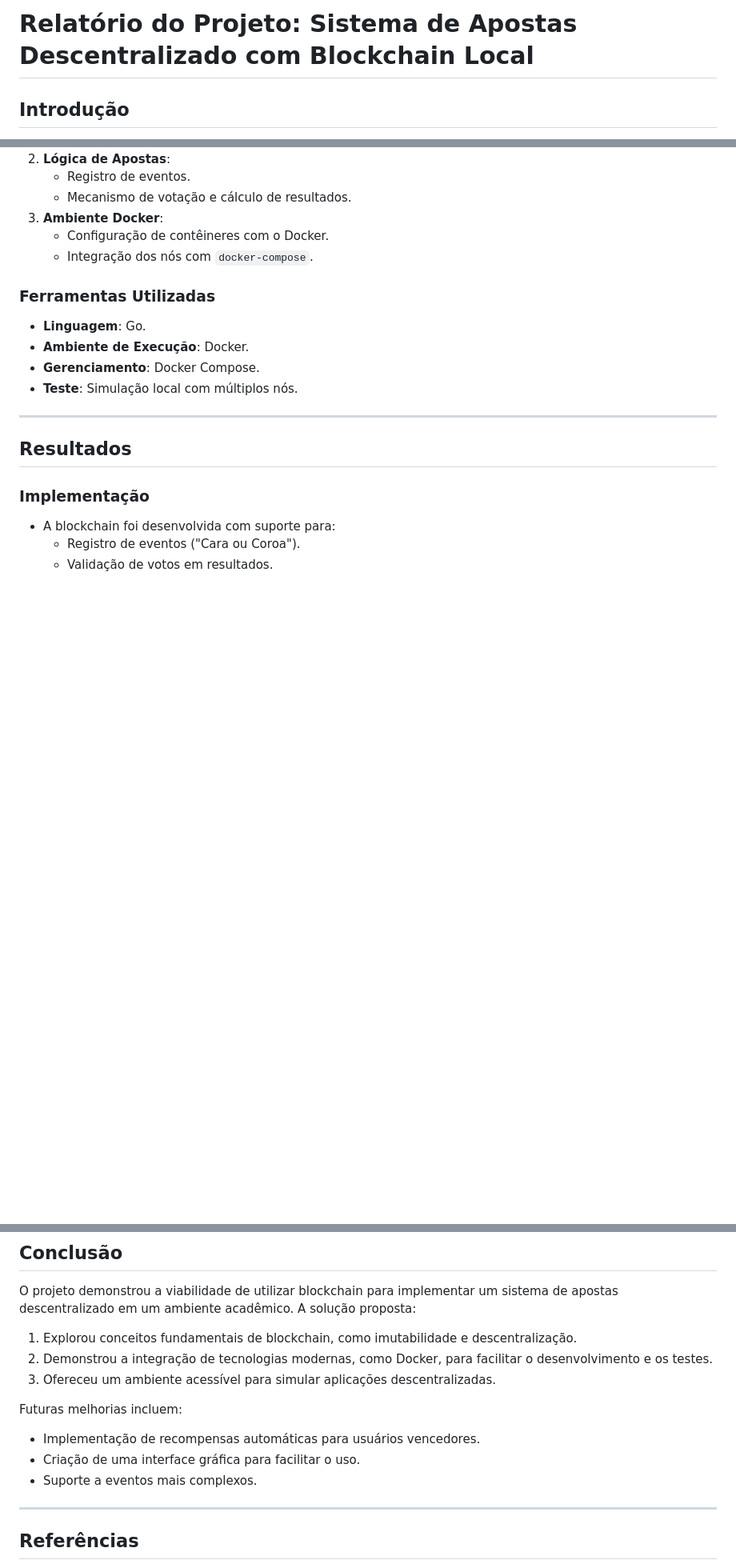
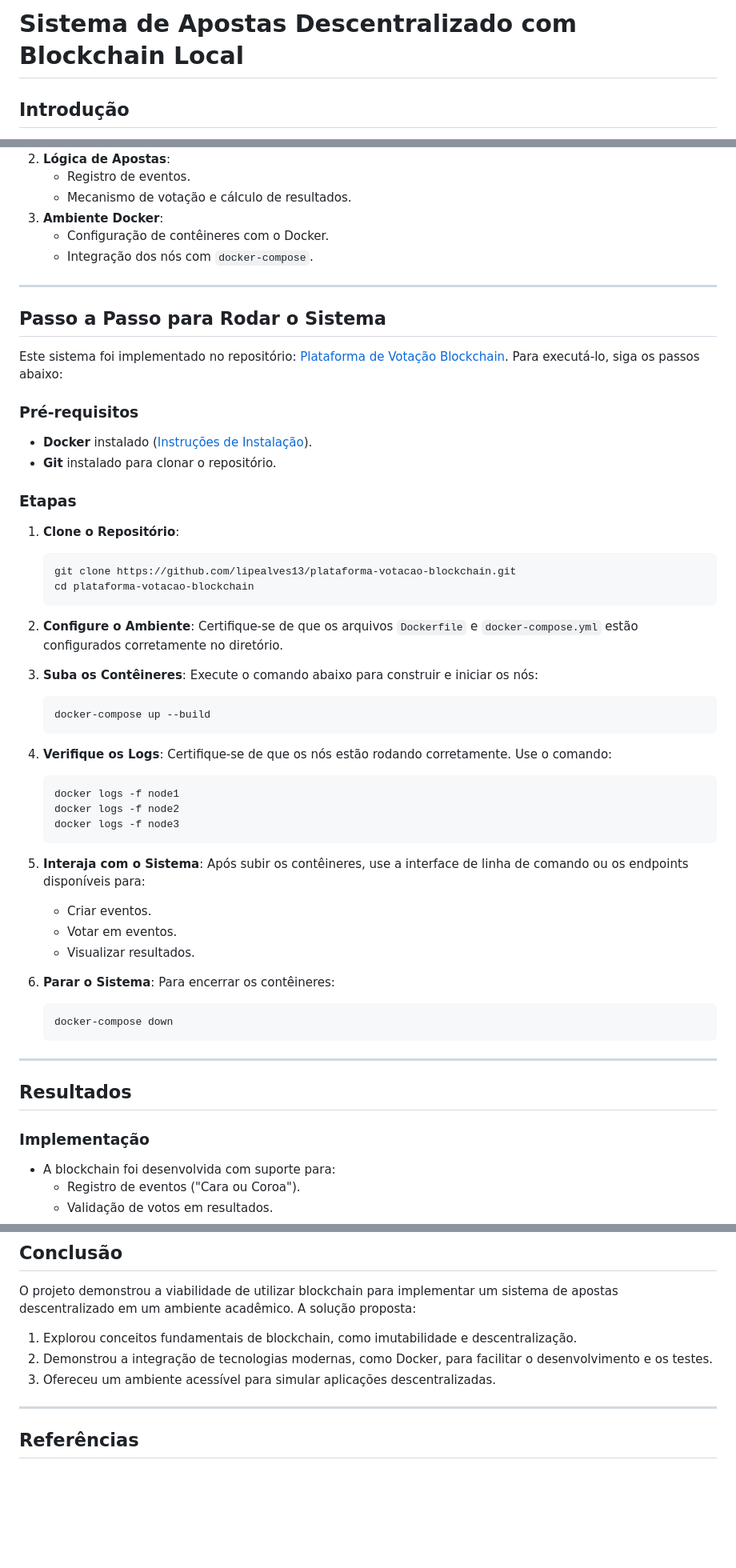
Before and after one commit to lipealves13/pbl3-redes, a Markdown page: readme.md, 3 parts joined by grey strips. Shown: that part at 80% size. GitHub-like rendering; blank space fills up the shorter version.

````diff
--- a/readme.md
+++ b/readme.md
@@ -1,4 +1,4 @@
-# Relatório do Projeto: Sistema de Apostas Descentralizado com Blockchain Local
+# Sistema de Apostas Descentralizado com Blockchain Local
 
 ## Introdução
 
@@ -54,11 +54,51 @@ O Docker é uma ferramenta que permite criar, implantar e gerenciar aplicativos
    - Configuração de contêineres com o Docker.
    - Integração dos nós com `docker-compose`.
 
-### Ferramentas Utilizadas
-- **Linguagem**: Go.
-- **Ambiente de Execução**: Docker.
-- **Gerenciamento**: Docker Compose.
-- **Teste**: Simulação local com múltiplos nós.
+---
+
+## Passo a Passo para Rodar o Sistema
+
+Este sistema foi implementado no repositório: [Plataforma de Votação Blockchain](https://github.com/lipealves13/plataforma-votacao-blockchain.git). Para executá-lo, siga os passos abaixo:
+
+### Pré-requisitos
+- **Docker** instalado ([Instruções de Instalação](https://docs.docker.com/get-docker/)).
+- **Git** instalado para clonar o repositório.
+
+### Etapas
+1. **Clone o Repositório**:
+   ```bash
+   git clone https://github.com/lipealves13/plataforma-votacao-blockchain.git
+   cd plataforma-votacao-blockchain
+   ```
+
+2. **Configure o Ambiente**:
+   Certifique-se de que os arquivos `Dockerfile` e `docker-compose.yml` estão configurados corretamente no diretório.
+
+3. **Suba os Contêineres**:
+   Execute o comando abaixo para construir e iniciar os nós:
+   ```bash
+   docker-compose up --build
+   ```
+
+4. **Verifique os Logs**:
+   Certifique-se de que os nós estão rodando corretamente. Use o comando:
+   ```bash
+   docker logs -f node1
+   docker logs -f node2
+   docker logs -f node3
+   ```
+
+5. **Interaja com o Sistema**:
+   Após subir os contêineres, use a interface de linha de comando ou os endpoints disponíveis para:
+   - Criar eventos.
+   - Votar em eventos.
+   - Visualizar resultados.
+
+6. **Parar o Sistema**:
+   Para encerrar os contêineres:
+   ```bash
+   docker-compose down
+   ```
 
 ---
 
@@ -90,11 +130,6 @@ O projeto demonstrou a viabilidade de utilizar blockchain para implementar um si
 2. Demonstrou a integração de tecnologias modernas, como Docker, para facilitar o desenvolvimento e os testes.
 3. Ofereceu um ambiente acessível para simular aplicações descentralizadas.
 
-Futuras melhorias incluem:
-- Implementação de recompensas automáticas para usuários vencedores.
-- Criação de uma interface gráfica para facilitar o uso.
-- Suporte a eventos mais complexos.
-
 ---
 
 ## Referências
````
